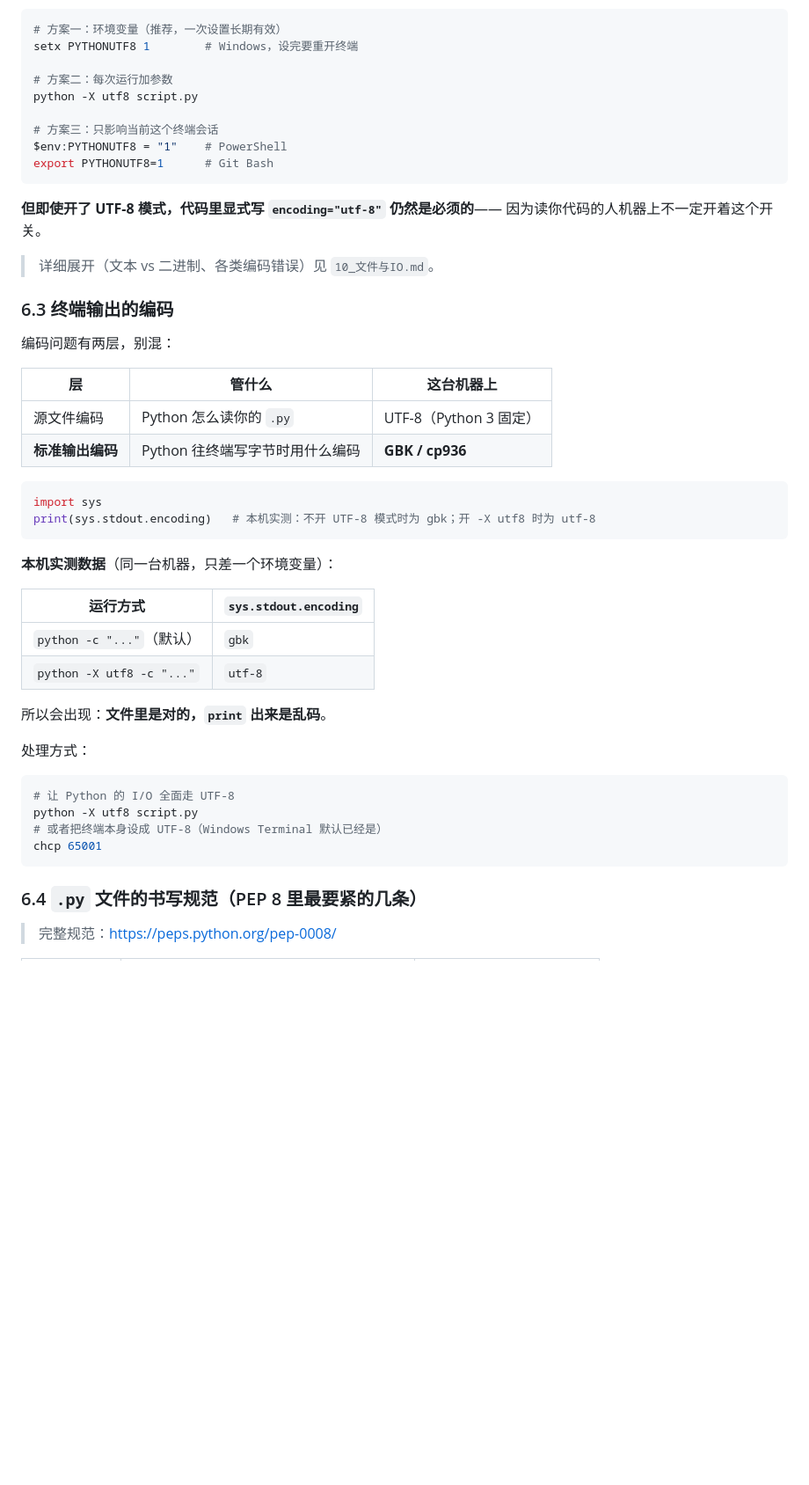
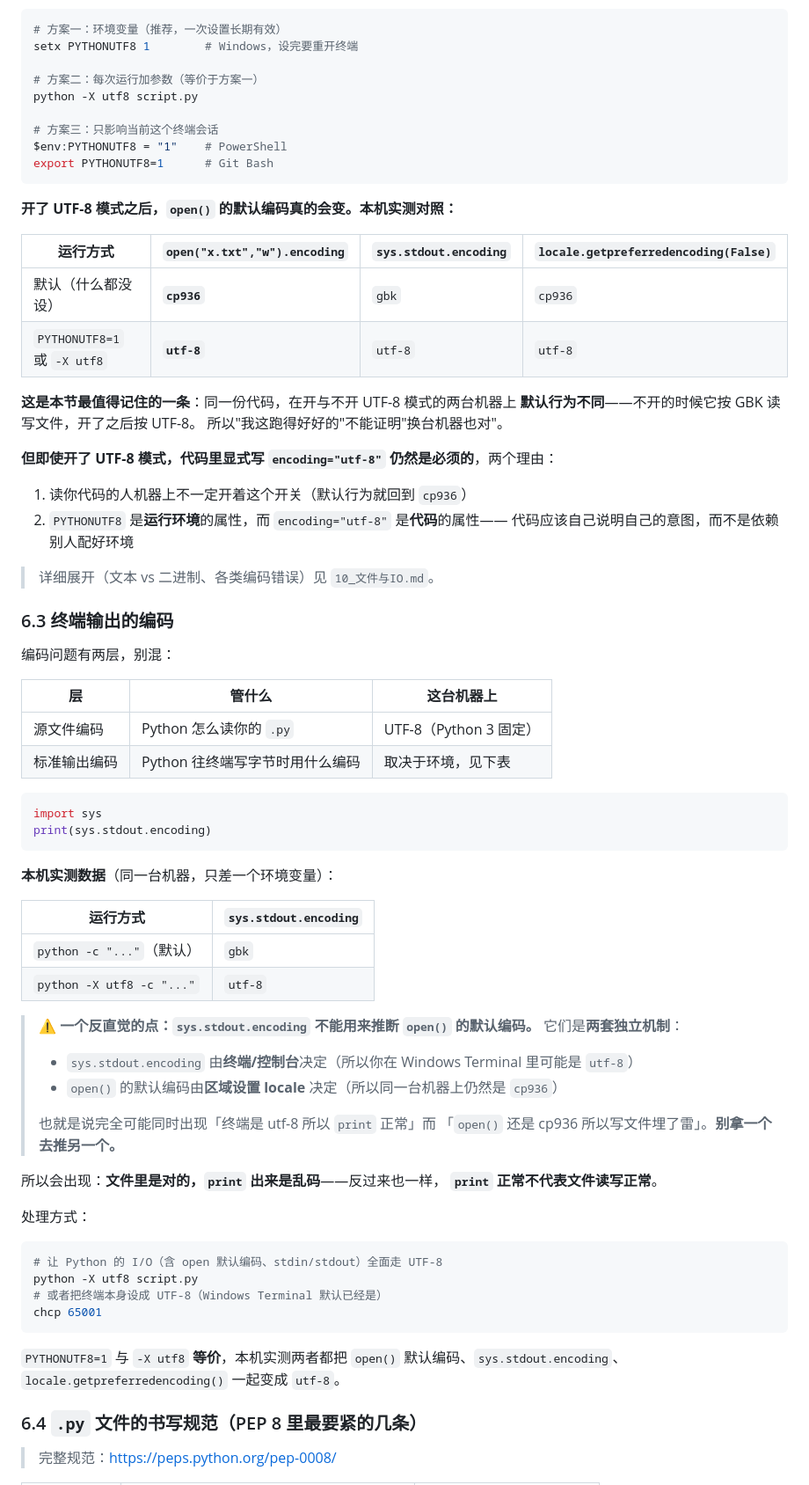
Before and after one commit to Thalya4138/wenyuwang1, a Markdown page: note_maintained_by_myself/01_入门与环境.md, the part around one of its changes. Shown at 88% size. Drawn GitHub-style; blank space fills up the shorter version.

Commit message:
笔记 01 与写作规范：按新实测修订
01 章：纠正官方文档可达性口径；补 PYTHONUTF8=1 与 -X utf8 对 open()/stdout/locale 的实测对照表；补 sys.stdout.encoding 不能推断 open() 默认编码这条反直觉结论。写作规范：行数指标从 700~900 改为参考量级 1200~2500（4 位写作者独立举证代码块实跑必然拉长）。

````diff
--- a/note_maintained_by_myself/01_入门与环境.md
+++ b/note_maintained_by_myself/01_入门与环境.md
@@ -766,7 +771,7 @@ print(text)   # 中文内容
 # 方案一：环境变量（推荐，一次设置长期有效）
 setx PYTHONUTF8 1        # Windows，设完要重开终端
 
-# 方案二：每次运行加参数
+# 方案二：每次运行加参数（等价于方案一）
 python -X utf8 script.py
 
 # 方案三：只影响当前这个终端会话
@@ -774,8 +779,22 @@ $env:PYTHONUTF8 = "1"    # PowerShell
 export PYTHONUTF8=1      # Git Bash
 ```
 
-**但即使开了 UTF-8 模式，代码里显式写 `encoding="utf-8"` 仍然是必须的**——
-因为读你代码的人机器上不一定开着这个开关。
+**开了 UTF-8 模式之后，`open()` 的默认编码真的会变。本机实测对照：**
+
+| 运行方式 | `open("x.txt","w").encoding` | `sys.stdout.encoding` | `locale.getpreferredencoding(False)` |
+|---|---|---|---|
+| 默认（什么都没设） | **`cp936`** | `gbk` | `cp936` |
+| `PYTHONUTF8=1` 或 `-X utf8` | **`utf-8`** | `utf-8` | `utf-8` |
+
+**这是本节最值得记住的一条**：同一份代码，在开与不开 UTF-8 模式的两台机器上
+**默认行为不同**——不开的时候它按 GBK 读写文件，开了之后按 UTF-8。
+所以"我这跑得好好的"不能证明"换台机器也对"。
+
+**但即使开了 UTF-8 模式，代码里显式写 `encoding="utf-8"` 仍然是必须的**，两个理由：
+
+1. 读你代码的人机器上不一定开着这个开关（默认行为就回到 `cp936`）
+2. `PYTHONUTF8` 是**运行环境**的属性，而 `encoding="utf-8"` 是**代码**的属性——
+   代码应该自己说明自己的意图，而不是依赖别人配好环境
 
 > 详细展开（文本 vs 二进制、各类编码错误）见 `10_文件与IO.md`。
 
@@ -786,11 +805,11 @@ export PYTHONUTF8=1      # Git Bash
 | 层 | 管什么 | 这台机器上 |
 |---|---|---|
 | 源文件编码 | Python 怎么读你的 `.py` | UTF-8（Python 3 固定） |
-| **标准输出编码** | Python 往终端写字节时用什么编码 | **GBK / cp936** |
+| 标准输出编码 | Python 往终端写字节时用什么编码 | 取决于环境，见下表 |
 
 ```python
 import sys
-print(sys.stdout.encoding)   # 本机实测：不开 UTF-8 模式时为 gbk；开 -X utf8 时为 utf-8
+print(sys.stdout.encoding)
 ```
 
 **本机实测数据**（同一台机器，只差一个环境变量）：
@@ -800,16 +819,29 @@ print(sys.stdout.encoding)   # 本机实测：不开 UTF-8 模式时为 gbk；
 | `python -c "..."`（默认） | `gbk` |
 | `python -X utf8 -c "..."` | `utf-8` |
 
-所以会出现：**文件里是对的，`print` 出来是乱码**。
+> ⚠️ **一个反直觉的点：`sys.stdout.encoding` 不能用来推断 `open()` 的默认编码。**
+> 它们是**两套独立机制**：
+>
+> - `sys.stdout.encoding` 由**终端/控制台**决定（所以你在 Windows Terminal 里可能是 `utf-8`）
+> - `open()` 的默认编码由**区域设置 locale** 决定（所以同一台机器上仍然是 `cp936`）
+>
+> 也就是说完全可能同时出现「终端是 utf-8 所以 `print` 正常」而
+> 「`open()` 还是 cp936 所以写文件埋了雷」。**别拿一个去推另一个。**
+
+所以会出现：**文件里是对的，`print` 出来是乱码**——反过来也一样，
+**`print` 正常不代表文件读写正常**。
 
 处理方式：
 
 ```bash
-# 让 Python 的 I/O 全面走 UTF-8
+# 让 Python 的 I/O（含 open 默认编码、stdin/stdout）全面走 UTF-8
 python -X utf8 script.py
 # 或者把终端本身设成 UTF-8（Windows Terminal 默认已经是）
 chcp 65001
 ```
+
+`PYTHONUTF8=1` 与 `-X utf8` **等价**，本机实测两者都把
+`open()` 默认编码、`sys.stdout.encoding`、`locale.getpreferredencoding()` 一起变成 `utf-8`。
 
 ### 6.4 `.py` 文件的书写规范（PEP 8 里最要紧的几条）
 
````
Also changed, not shown: other parts of note_maintained_by_myself/01_入门与环境.md (+7 -2 lines), note_maintained_by_myself/_写作规范.md (+12 -2 lines).
